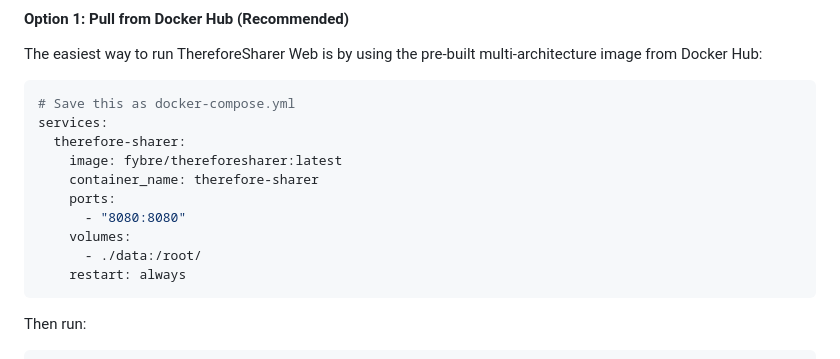
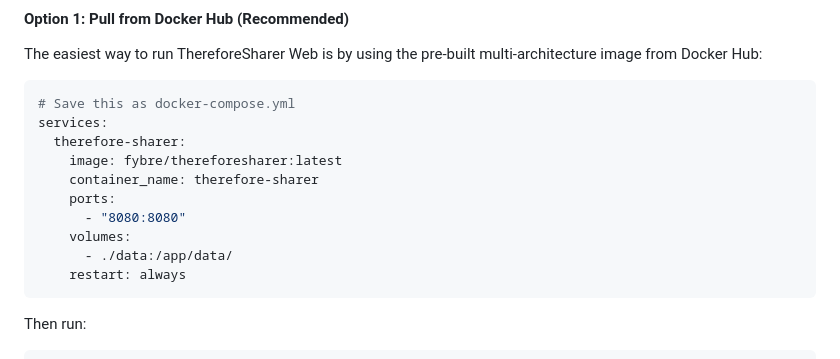
Before and after one commit to Fybre/ThereforeSharer, a Markdown page: README.md, the part around the change. Rendered like a GitHub page.

Commit message:
docs: update Docker volume path in README

````diff
--- a/README.md
+++ b/README.md
@@ -56,7 +56,7 @@ services:
     ports:
       - "8080:8080"
     volumes:
-      - ./data:/root/
+      - ./data:/app/data/
     restart: always
 ```
 
````
